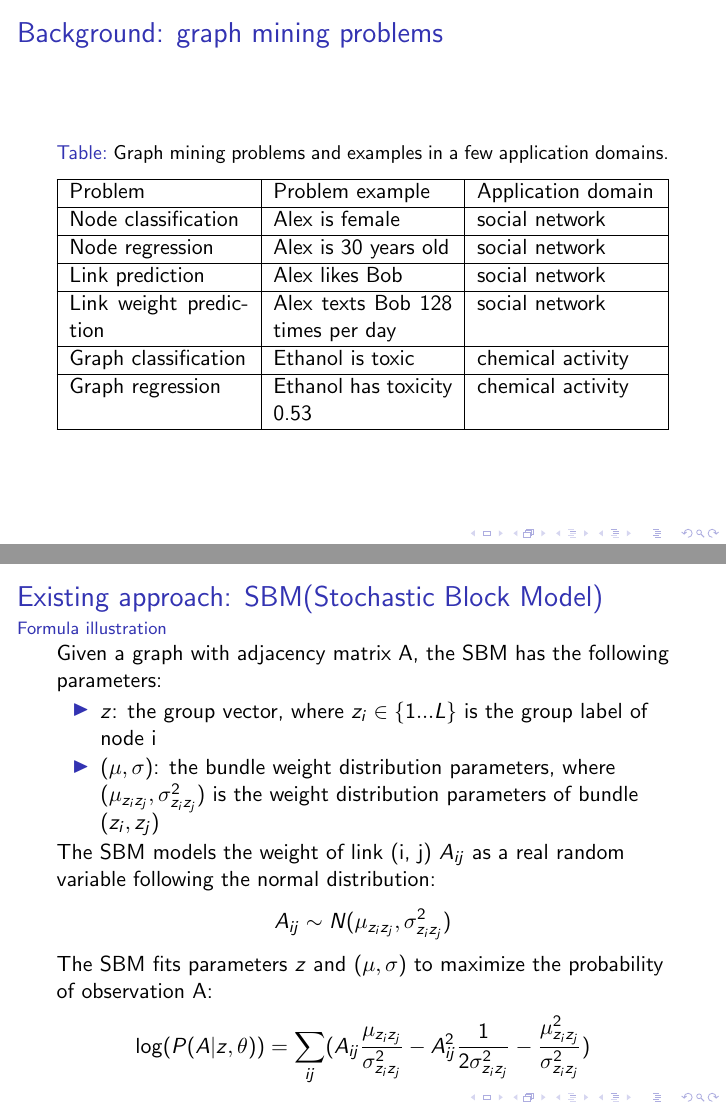
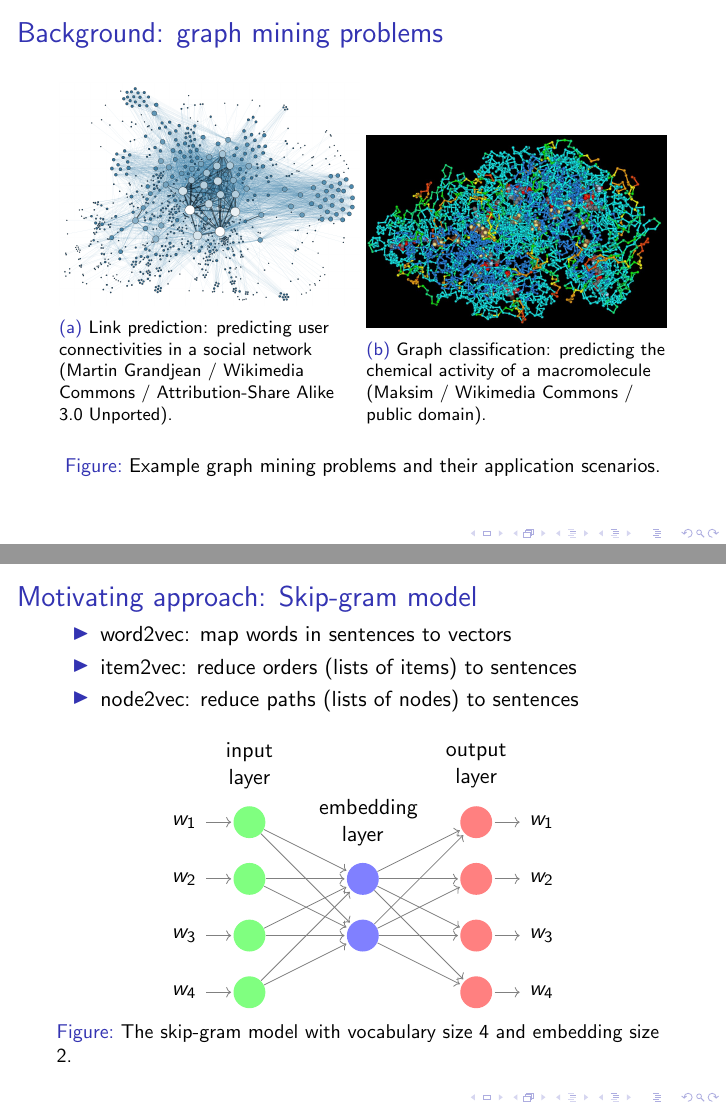
Before and after one commit to alanyuchenhou/cave, LaTeX slides (ijcnn17-presentation.tex): pages 3 and 8 of 12 before the commit and pages 3 and 8 of 16 after it, joined at a grey line. Compiled offline with pdfLaTeX.

Commit message:
revise presentation

```diff
--- a/ijcnn17-presentation.tex
+++ b/ijcnn17-presentation.tex
@@ -2,6 +2,7 @@
 \usepackage{amsmath}
 \usepackage{tabularx}
 \usepackage{graphicx}
+\usepackage{subcaption}
 \usepackage{tikz}
 \usetikzlibrary{arrows.meta,automata,quotes,positioning,babel}
 \usetikzlibrary{shapes.geometric, arrows}
@@ -32,21 +38,28 @@
 \end{frame}
 
 \begin{frame}{Background: graph mining problems}
-	\begin{table}[H]\centering
+	\begin{figure}[H]
+		\centering
+		\begin{subfigure}{0.49\textwidth}
+			\includegraphics[width=\linewidth]{Social_Network_Analysis_Visualization}
+			\caption{
+				\href{https://commons.wikimedia.org/wiki/File:Social_Network_Analysis_Visualization.png}{Link prediction: predicting user connectivities in a social network} (Martin Grandjean / Wikimedia Commons / Attribution-Share Alike 3.0 Unported).
+			}
+			\label{fig:Social_Network_Analysis_Visualization}
+		\end{subfigure}
+		\begin{subfigure}{0.49\textwidth}
+			\includegraphics[width=\textwidth]{ProteinStructure}
+			\caption{
+				\href{https://commons.wikimedia.org/wiki/File:ProteinStructure.jpg}
+				{Graph classification: predicting the chemical activity of a macromolecule} (Maksim / Wikimedia Commons / public domain).
+			}
+			\label{fig:protein}
+		\end{subfigure}
 		\caption{
-			Graph mining problems and examples in a few application domains.
+			Example graph mining problems and their application scenarios.
 		}
-		\begin{tabularx}{\textwidth}{|X|X|X|}  \hline
-			Problem & Problem example & Application domain \\ \hline
-			Node classification & Alex is female & social network \\ \hline
-			Node regression & Alex is 30 years old & social network \\ \hline
-			Link prediction & Alex likes Bob & social network \\ \hline
-			Link weight prediction & Alex texts Bob 128 times per day & social network \\ \hline
-			Graph classification & Ethanol is toxic & chemical activity \\ \hline
-			Graph regression & Ethanol has toxicity 0.53 & chemical activity \\ \hline
-		\end{tabularx}
-		\label{tab:problems}
-	\end{table}
+		\label{fig:trainnig}
+	\end{figure}
 \end{frame}
 
 \begin{frame}{Problem: link weight prediction}{Problem example}
@@ -102,4 +113,3 @@
 	\end{itemize}
 \end{frame}
 
-\begin{frame}{Existing approach: SBM(Stochastic Block Model)}{Diagram illustration}
@@ -116,28 +129,57 @@
 	\end{figure}
 \end{frame}
 
-\begin{frame}{Existing approach: SBM(Stochastic Block Model)}{Formula illustration}
-	Given a graph with adjacency matrix A, the SBM has the following parameters:
+\begin{frame}{Motivating approach: Skip-gram model}
 	\begin{itemize}
-		\item $ z $: the group vector,
-		where $ z_i \in \{ 1 ... L \} $ is the group label of node i
-		\item $ (\mu, \sigma) $: the bundle weight distribution parameters,
-		where $ (\mu_{z_i z_j}, \sigma_{z_i z_j}^2) $ is the weight distribution parameters of bundle ($z_i, z_j$)
+		\item word2vec: map words in sentences to vectors
+		\item item2vec: reduce orders (lists of items) to sentences
+		\item node2vec: reduce paths (lists of nodes) to sentences
 	\end{itemize}
-	The SBM models the weight of link (i, j) $ A_{ij} $ as a real random variable following the normal distribution:
-	\begin{align*}
-	A_{ij} \sim N(\mu_{z_i z_j}, \sigma_{z_i z_j}^2)
-	\end{align*}
-	The SBM fits parameters $ z $ and $ (\mu, \sigma) $
-	to maximize the probability of observation A:
-	\begin{align*}
-	\log(P(A|z, \theta))
-	&= \sum_{ij} (
-	A_{ij} \frac{\mu_{z_i z_j}}{\sigma_{z_i z_j}^2}
-	- A_{ij}^2 \frac{1}{2\sigma_{z_i z_j}^2}
-	- \frac{\mu_{z_i z_j}^2}{\sigma_{z_i z_j}^2}
-	)
-	\end{align*}
+	\begin{figure}[H]
+		\centering
+		\newcommand{\layersep}{2cm}
+		\newcommand{\vocabularySize}{4}
+		\newcommand{\embeddingSize}{2}
+		\begin{tikzpicture}[shorten >=1pt,->,draw=black!50, node distance=\layersep]
+		\tikzstyle{every pin edge}=[<-,shorten <=1pt]
+		\tikzstyle{neuron}=[circle,fill=black!25,minimum size=16pt,inner sep=0pt]
+		\tikzstyle{input neuron}=[neuron, fill=green!50];
+		\tikzstyle{output neuron}=[neuron, fill=red!50];
+		\tikzstyle{hidden neuron}=[neuron, fill=blue!50];
+		\tikzstyle{annot} = [text width=4em, text centered]
+
+		% Draw the input layer
+		\foreach \name / \y in {1,...,\vocabularySize}
+		% This is the same as writing \foreach \name / \y in {1/1,2/2,3/3,4/4}
+		\node[input neuron, pin=left:$ w_\y $] (I-\name) at (0,-\y) {};
+
+		% Draw the hidden layer
+		\foreach \name / \y in {1,...,\embeddingSize}
+		\path[yshift=-1cm]
+		node[hidden neuron] (H-\name) at (\layersep,-\y cm) {};
+
+		% Draw the output layer
+		\foreach \name / \y in {1,...,\vocabularySize}
+		\node[output neuron, pin={[pin edge={->}]right:$ w_\y $}] (O-\name) at (2*\layersep,-\y) {};
+
+		% Connect the input layer with the hidden layer
+		\foreach \source in {1,...,\vocabularySize}
+		\foreach \dest in {1,...,\embeddingSize}
+		\path (I-\source) edge (H-\dest);
+
+		% Connect the hidden layer with the output layer
+		\foreach \source in {1,...,\embeddingSize}
+		\foreach \dest in {1,...,\vocabularySize}
+		\path (H-\source) edge (O-\dest);
+
+		% Annotate the layers
+		\node[annot,above of=H-2] {embedding layer};
+		\node[annot,above of=I-2] {input layer};
+		\node[annot,above of=O-2] {output layer};
+		\end{tikzpicture}
+		\caption{The skip-gram model with vocabulary size 4 and embedding size 2.}
+		\label{fig:skipGram}
+	\end{figure}
 \end{frame}
 
 \begin{frame}{Deep learning approach: Model R}
```
Also changed, not shown: ann.png (added), ijcnn17-presentation.tex (106 more changed lines).
